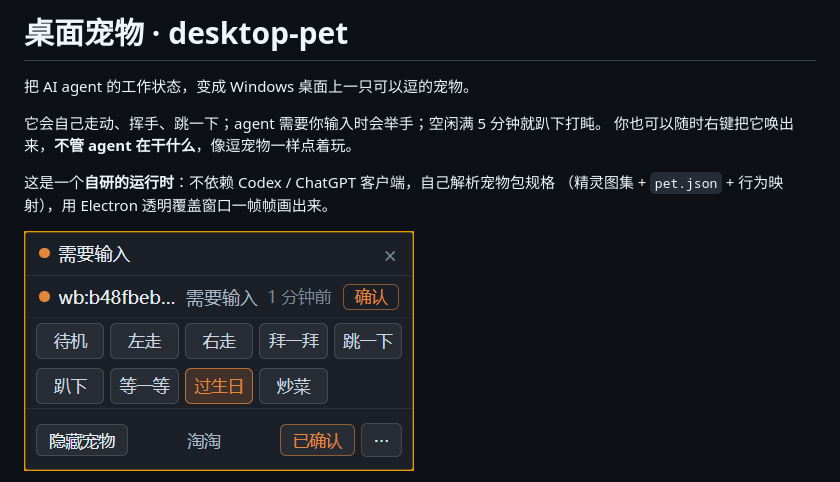
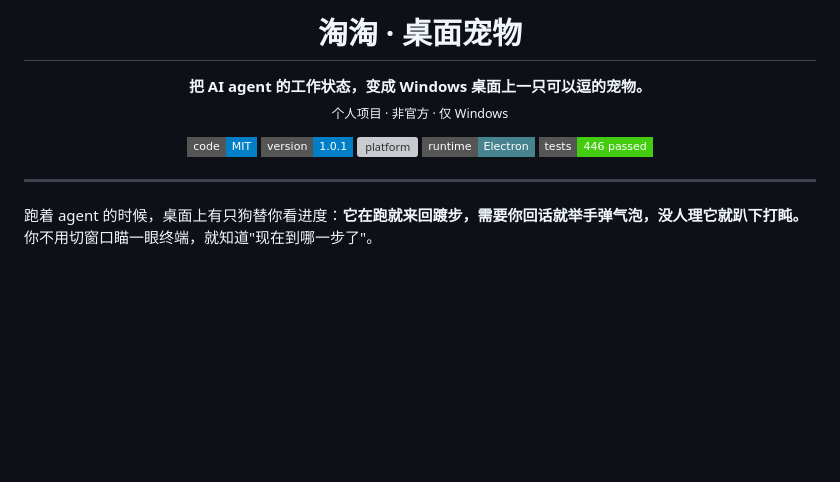
Before and after one commit to sleepwellzz/desktop-pet, a Markdown page: README.md, the part around one of its changes. Rendered like a GitHub page; badges without logos; blank space fills up the shorter version; grey boxes are pictures that could not be loaded.

```diff
--- a/README.md
+++ b/README.md
@@ -1,12 +1,19 @@
-# 桌面宠物 · desktop-pet
+<h1 align="center">淘淘 · 桌面宠物</h1>
 
-把 AI agent 的工作状态，变成 Windows 桌面上一只可以逗的宠物。
+<p align="center">
+  <b>把 AI agent 的工作状态，变成 Windows 桌面上一只可以逗的宠物。</b><br>
+  <sub>个人项目 · 非官方 · 仅 Windows</sub>
+</p>
 
-它会自己走动、挥手、跳一下；agent 需要你输入时会举手；空闲满 5 分钟就趴下打盹。
-你也可以随时右键把它唤出来，**不管 agent 在干什么**，像逗宠物一样点着玩。
+<p align="center">
+  <a href="LICENSE"><img alt="license" src="https://img.shields.io/badge/code-MIT-blue?style=flat-square&logo=opensourceinitiative"></a>
+  <img alt="version" src="https://img.shields.io/badge/version-1.0.1-blue?style=flat-square">
+  <img alt="platform" src="https://img.shields.io/badge/platform-Windows%2010%2F11%20x64-lightgrey?style=flat-square">
+  <img alt="electron" src="https://img.shields.io/badge/runtime-Electron-47848F?style=flat-square&logo=electron&logoColor=white">
+  <img alt="tests" src="https://img.shields.io/badge/tests-446%20passed-success?style=flat-square">
+</p>
 
-这是一个**自研的运行时**：不依赖 Codex / ChatGPT 客户端，自己解析宠物包规格
-（精灵图集 + `pet.json` + 行为映射），用 Electron 透明覆盖窗口一帧帧画出来。
+---
 
-![控制条面板](docs/panel-actions-shelf.png)
+跑着 agent 的时候，桌面上有只狗替你看进度：**它在跑就来回踱步，需要你回话就举手弹气泡，没人理它就趴下打盹。** 你不用切窗口瞄一眼终端，就知道"现在到哪一步了"。
 
```
Also changed, not shown: other parts of README.md (+111 -75 lines).
